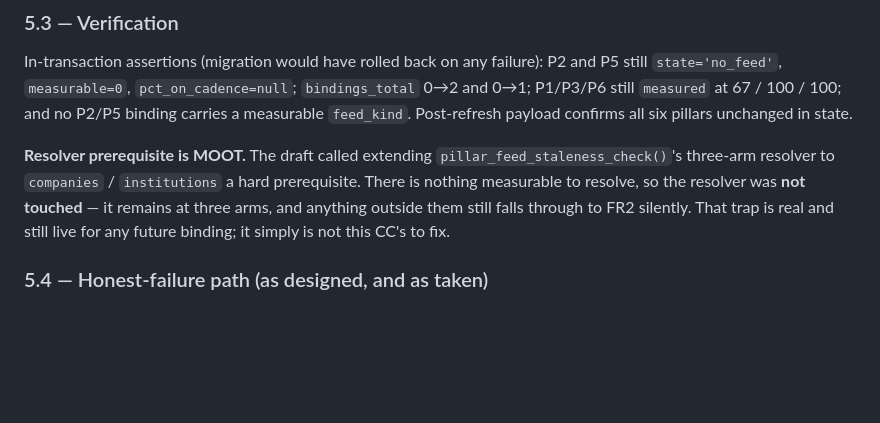
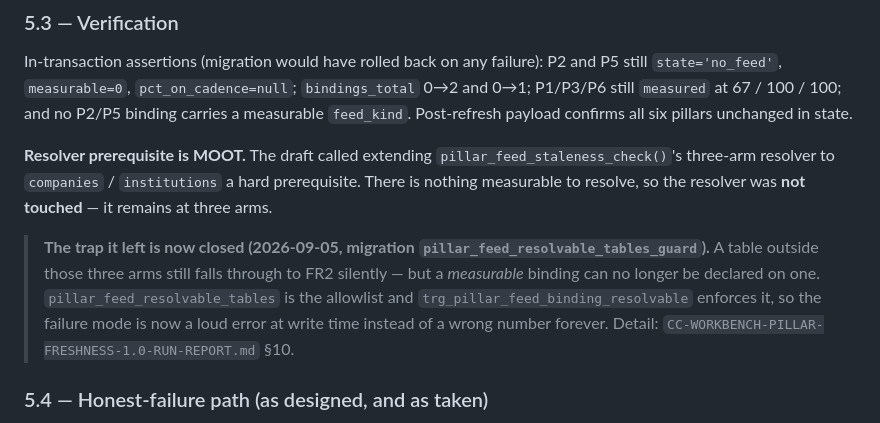
Before and after one commit to Mykemiller/Faraday-Workbench, a Markdown page: docs/workbench/CC-WORKBENCH-PILLAR-FEEDS-P2-P5-1.0.md, the part around the change. Drawn GitHub-style; blank space fills up the shorter version.

```diff
--- a/docs/workbench/CC-WORKBENCH-PILLAR-FEEDS-P2-P5-1.0.md
+++ b/docs/workbench/CC-WORKBENCH-PILLAR-FEEDS-P2-P5-1.0.md
@@ -202,8 +202,14 @@ P1/P3/P6 still `measured` at 67 / 100 / 100; and no P2/P5 binding carries a meas
 **Resolver prerequisite is MOOT.** The draft called extending
 `pillar_feed_staleness_check()`'s three-arm resolver to `companies` / `institutions` a hard
 prerequisite. There is nothing measurable to resolve, so the resolver was **not touched** —
-it remains at three arms, and anything outside them still falls through to FR2 silently.
-That trap is real and still live for any future binding; it simply is not this CC's to fix.
+it remains at three arms.
+
+> **The trap it left is now closed (2026-09-05, migration `pillar_feed_resolvable_tables_guard`).**
+> A table outside those three arms still falls through to FR2 silently — but a *measurable*
+> binding can no longer be declared on one. `pillar_feed_resolvable_tables` is the allowlist
+> and `trg_pillar_feed_binding_resolvable` enforces it, so the failure mode is now a loud
+> error at write time instead of a wrong number forever. Detail:
+> `CC-WORKBENCH-PILLAR-FRESHNESS-1.0-RUN-REPORT.md` §10.
 
 ### 5.4 — Honest-failure path (as designed, and as taken)
 
```
Also changed, not shown: docs/workbench/CC-WORKBENCH-PILLAR-FRESHNESS-1.0-RUN-REPORT.md (+44 -1 lines).
